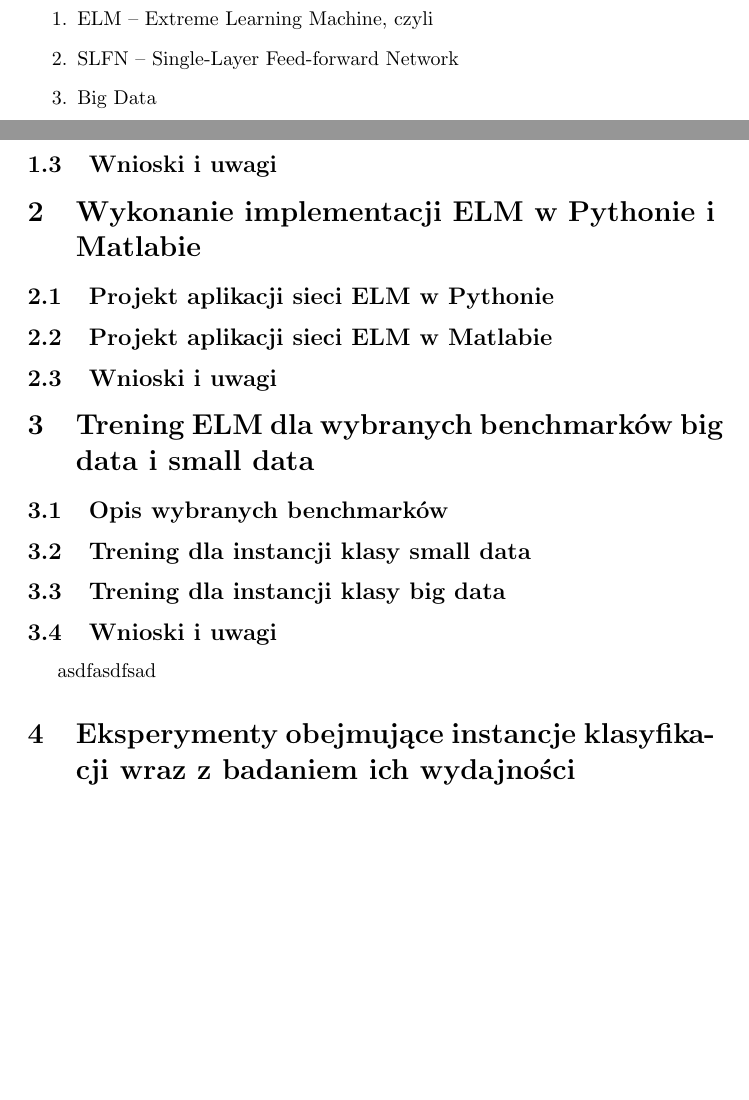
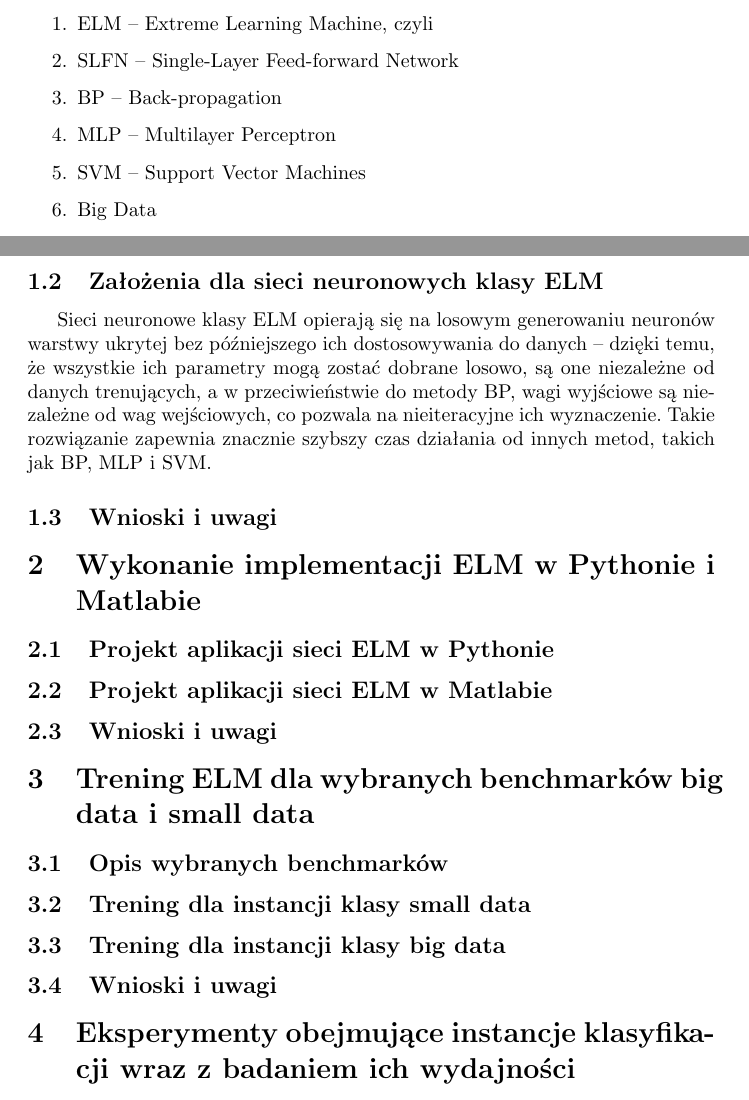
Before and after one commit to Alkuerissa/ELM, a LaTeX document (elm.tex): two parts of pages 3 and 4 of 5, joined at a grey line, cut so that both start at the same text, the shorter picture padded with empty space. Compiled offline with pdfLaTeX.

Commit message:
założenia

```diff
--- a/elm.tex
+++ b/elm.tex
@@ -42,6 +42,9 @@ Aleksandra Hernik sprawdzała dokładność i wydajność uczenia dla big data z
 \begin{enumerate}
 \item ELM -- Extreme Learning Machine, czyli
 \item SLFN -- Single-Layer Feed-forward Network
+\item BP -- Back-propagation
+\item MLP -- Multilayer Perceptron
+\item SVM -- Support Vector Machines
 \item Big Data
 \item Toolbox
 \end{enumerate}
@@ -51,6 +54,7 @@ Aleksandra Hernik sprawdzała dokładność i wydajność uczenia dla big data z
 W 2004 roku Guang-Bin Huang, Qin-Yu Zhu i Chee-Kheong Siew zaproponowali koncepcję ELM w pracy \textit{Extreme Learning Machine: A New Learning Scheme of Feedforward Neural Networks}, dotyczącej SLFN. W tym samym roku Guang-Bin Huang i Chee-Kheong Siew zaproponowali również w artykule \textit{Extreme Learning Machine: RBF Network Case} wariant ELM dotyczący sieci radialnych, których nie dotyczy ta praca. Od tego czasu pojawiło się wiele innych prac dotyczących tego zagadnienia, a zagadnienie stało się popularnym tematem. \par
 Z wyżej wymienionymi pracami związane są kontrowersje dotyczące rzeczywistej innowacyjności rozwiązania Huanga i innych, a także oskarżenia dotyczące plagiatowania i nieuwzględniania w bibliografii rzeczywistych głównych źródeł pracy -- według nich artykuł dotyczący SLFN opiera się głównie na pracy \textit{Feed Forward Neural Networks With Random Weights} Woutera Schmidta, Martina Kraaijvelda i Roberta Duina z 1992, a artykuł dotyczący sieci radialnych wzoruje się na \textit{Multivariable Functional Interpolation and Adaptive Networks} Davida Broomheada i Davida Lowe'a. Huang wskazał pewne różnice między tymi pracami.
 \subsection{Założenia dla sieci neuronowych klasy ELM}
+Sieci neuronowe klasy ELM opierają się na losowym generowaniu neuronów warstwy ukrytej bez późniejszego ich dostosowywania do danych -- dzięki temu, że wszystkie ich parametry mogą zostać dobrane losowo, są one niezależne od danych trenujących, a w przeciwieństwie do metody BP, wagi wyjściowe są niezależne od wag wejściowych, co pozwala na nieiteracyjne ich wyznaczenie. Takie rozwiązanie zapewnia znacznie szybszy czas działania od innych metod, takich jak BP, MLP i SVM.
 \subsection{Wnioski i uwagi}
 \section{Wykonanie implementacji ELM w Pythonie i Matlabie}
 \subsection{Projekt aplikacji sieci ELM w Pythonie}
@@ -61,7 +65,6 @@ Z wyżej wymienionymi pracami związane są kontrowersje dotyczące rzeczywistej
 \subsection{Trening dla instancji klasy small data}
 \subsection{Trening dla instancji klasy big data}
 \subsection{Wnioski i uwagi}
-asdfasdfsad
 \section{Eksperymenty obejmujące instancje klasyfikacji wraz z badaniem ich wydajności}
 \section*{Podsumowanie}
 \addcontentsline{toc}{section}{Podsumowanie}
```
